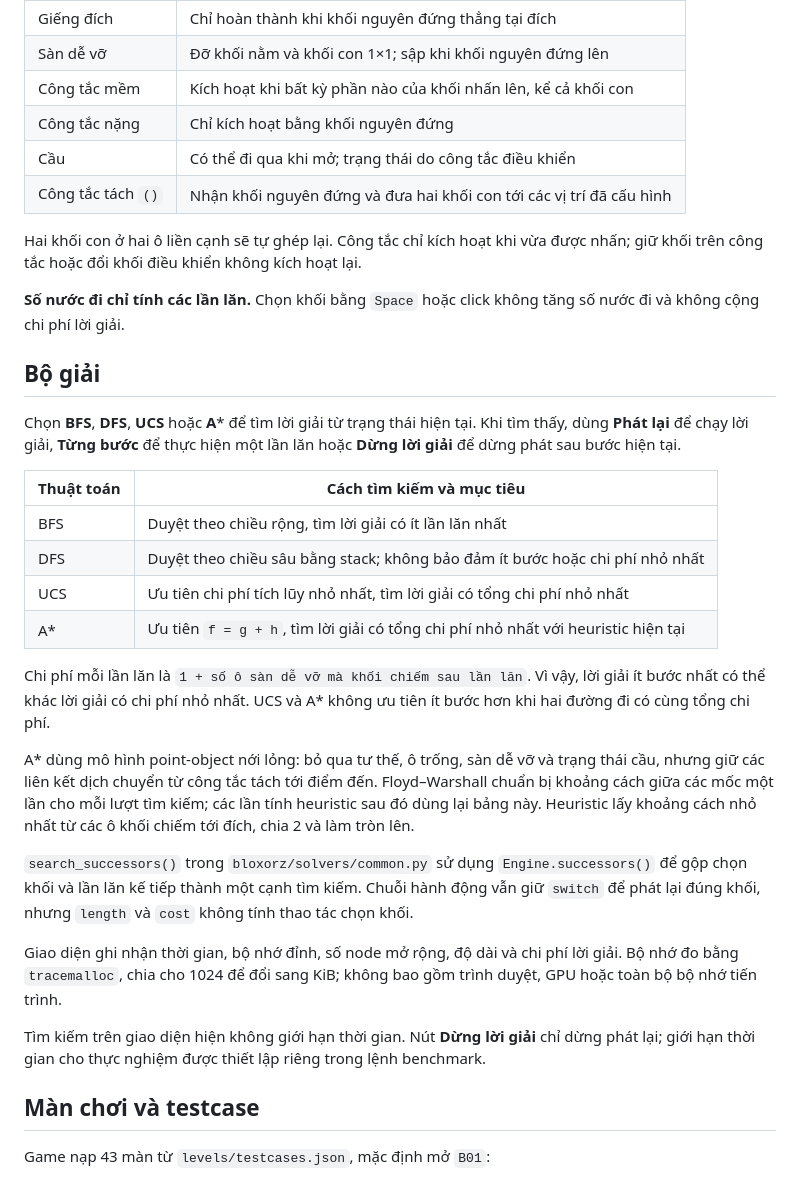
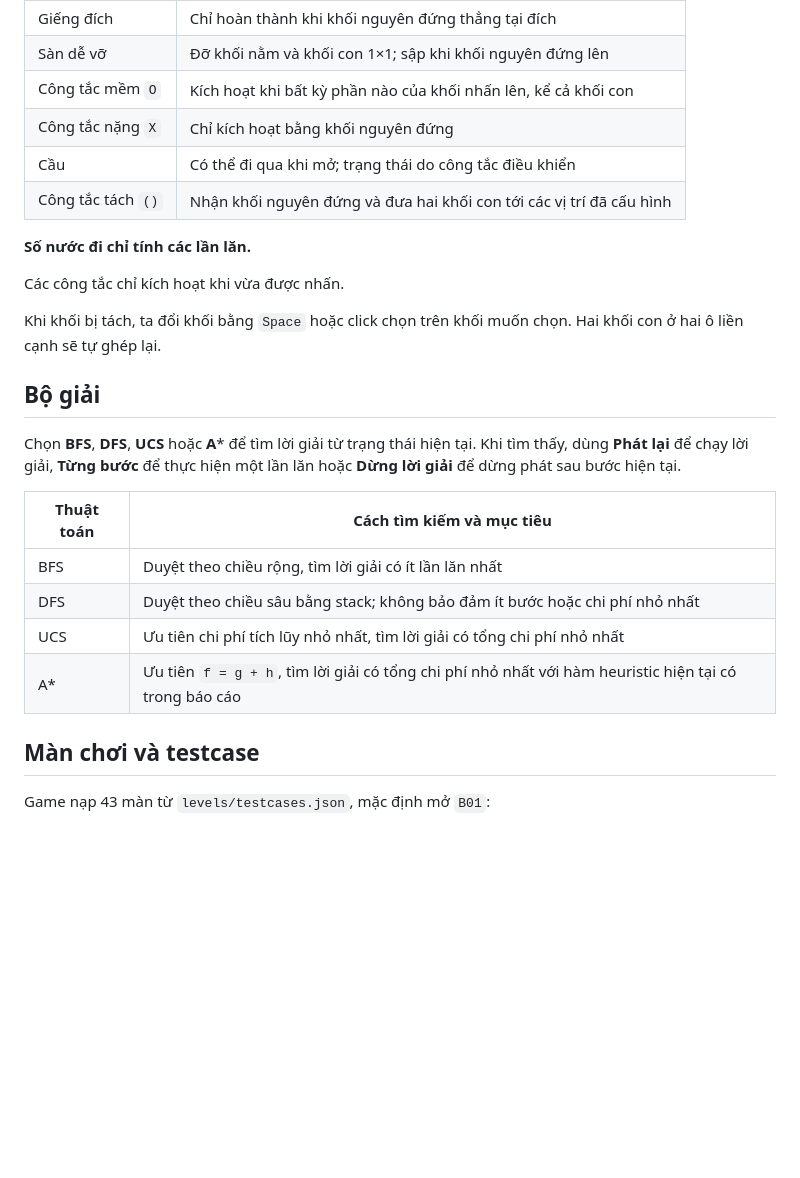
Before and after one commit to lecongminhnhut/CS_AI_1, a Markdown page: BLOXORZ_MAIN/README.md, the part around one of its changes. Drawn GitHub-style; blank space fills up the shorter version.

```diff
--- a/BLOXORZ_MAIN/README.md
+++ b/BLOXORZ_MAIN/README.md
@@ -54,14 +58,16 @@ Trên thiết bị cảm ứng, dùng các nút mũi tên trên giao diện. Rê
 | --- | --- |
 | Giếng đích | Chỉ hoàn thành khi khối nguyên đứng thẳng tại đích |
 | Sàn dễ vỡ | Đỡ khối nằm và khối con 1×1; sập khi khối nguyên đứng lên |
-| Công tắc mềm | Kích hoạt khi bất kỳ phần nào của khối nhấn lên, kể cả khối con |
-| Công tắc nặng | Chỉ kích hoạt bằng khối nguyên đứng |
+| Công tắc mềm `O` | Kích hoạt khi bất kỳ phần nào của khối nhấn lên, kể cả khối con |
+| Công tắc nặng `X` | Chỉ kích hoạt bằng khối nguyên đứng |
 | Cầu | Có thể đi qua khi mở; trạng thái do công tắc điều khiển |
 | Công tắc tách `()` | Nhận khối nguyên đứng và đưa hai khối con tới các vị trí đã cấu hình |
 
-Hai khối con ở hai ô liền cạnh sẽ tự ghép lại. Công tắc chỉ kích hoạt khi vừa được nhấn; giữ khối trên công tắc hoặc đổi khối điều khiển không kích hoạt lại.
+**Số nước đi chỉ tính các lần lăn.**
 
-**Số nước đi chỉ tính các lần lăn.** Chọn khối bằng `Space` hoặc click không tăng số nước đi và không cộng chi phí lời giải.
+Các công tắc chỉ kích hoạt khi vừa được nhấn.
+
+Khi khối bị tách, ta đổi khối bằng `Space` hoặc click chọn trên khối muốn chọn. Hai khối con ở hai ô liền cạnh sẽ tự ghép lại.
 
 ## Bộ giải
 
@@ -72,17 +78,7 @@ Chọn **BFS**, **DFS**, **UCS** hoặc **A*** để tìm lời giải từ tr
 | BFS | Duyệt theo chiều rộng, tìm lời giải có ít lần lăn nhất |
 | DFS | Duyệt theo chiều sâu bằng stack; không bảo đảm ít bước hoặc chi phí nhỏ nhất |
 | UCS | Ưu tiên chi phí tích lũy nhỏ nhất, tìm lời giải có tổng chi phí nhỏ nhất |
-| A* | Ưu tiên `f = g + h`, tìm lời giải có tổng chi phí nhỏ nhất với heuristic hiện tại |
-
-Chi phí mỗi lần lăn là `1 + số ô sàn dễ vỡ mà khối chiếm sau lần lăn`. Vì vậy, lời giải ít bước nhất có thể khác lời giải có chi phí nhỏ nhất. UCS và A* không ưu tiên ít bước hơn khi hai đường đi có cùng tổng chi phí.
-
-A* dùng mô hình point-object nới lỏng: bỏ qua tư thế, ô trống, sàn dễ vỡ và trạng thái cầu, nhưng giữ các liên kết dịch chuyển từ công tắc tách tới điểm đến. Floyd–Warshall chuẩn bị khoảng cách giữa các mốc một lần cho mỗi lượt tìm kiếm; các lần tính heuristic sau đó dùng lại bảng này. Heuristic lấy khoảng cách nhỏ nhất từ các ô khối chiếm tới đích, chia 2 và làm tròn lên.
-
-`search_successors()` trong `bloxorz/solvers/common.py` sử dụng `Engine.successors()` để gộp chọn khối và lần lăn kế tiếp thành một cạnh tìm kiếm. Chuỗi hành động vẫn giữ `switch` để phát lại đúng khối, nhưng `length` và `cost` không tính thao tác chọn khối.
-
-Giao diện ghi nhận thời gian, bộ nhớ đỉnh, số node mở rộng, độ dài và chi phí lời giải. Bộ nhớ đo bằng `tracemalloc`, chia cho 1024 để đổi sang KiB; không bao gồm trình duyệt, GPU hoặc toàn bộ bộ nhớ tiến trình.
-
-Tìm kiếm trên giao diện hiện không giới hạn thời gian. Nút **Dừng lời giải** chỉ dừng phát lại; giới hạn thời gian cho thực nghiệm được thiết lập riêng trong lệnh benchmark.
+| A* | Ưu tiên `f = g + h`, tìm lời giải có tổng chi phí nhỏ nhất với hàm heuristic hiện tại có trong báo cáo |
 
 ## Màn chơi và testcase
 
```
Also changed, not shown: other parts of BLOXORZ_MAIN/README.md (+37 -41 lines).
